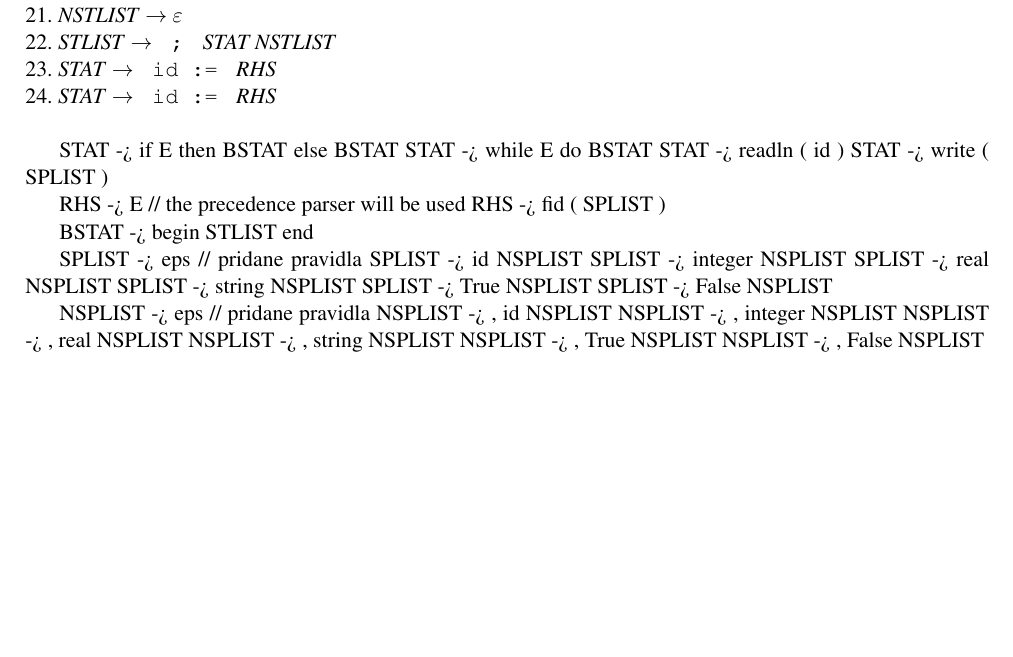
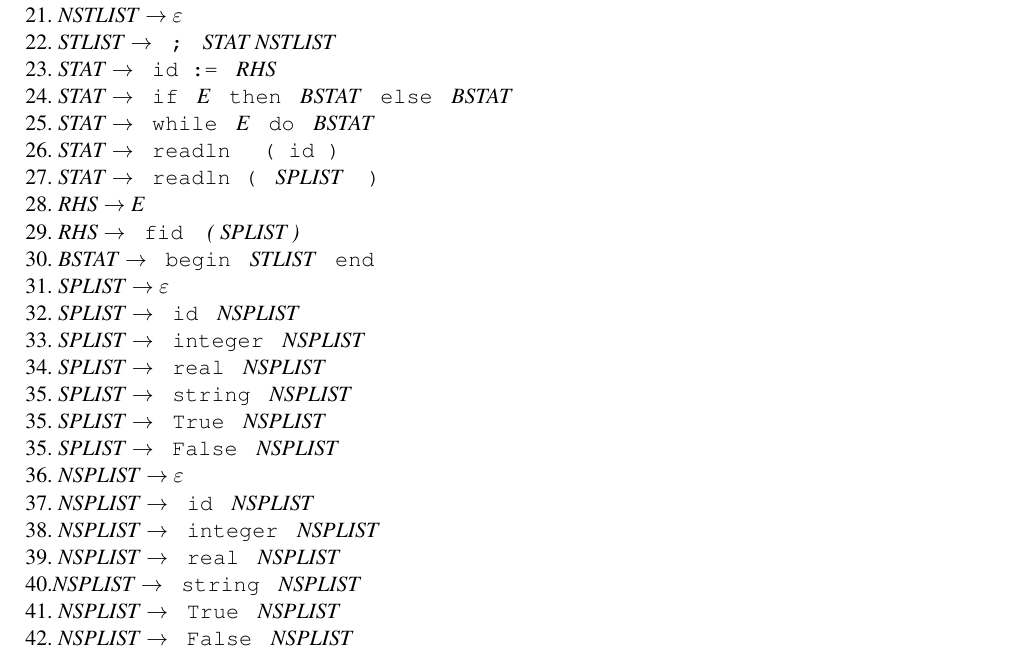
Before and after one commit to upbqdn/Pascal-interpreter, a LaTeX document (dokumentácia/dokumentace.tex): part of page 6 of 6, cut so that both start at the same text, the shorter picture padded with empty space. Compiled offline with pdfLaTeX.

Commit message:
LL pravidla doplnene

```diff
--- a/dokumentácia/dokumentace.tex
+++ b/dokumentácia/dokumentace.tex
@@ -101,35 +101,27 @@
 21. \textit{NSTLIST} $\rightarrow$ $\varepsilon$\\
 22. \textit{STLIST} $\rightarrow$ \texttt{ ; } \textit{STAT NSTLIST}\\
 23. \textit{STAT} $\rightarrow$ \texttt{ id := } \textit{RHS}\\
-24. \textit{STAT} $\rightarrow$ \texttt{ id := } \textit{RHS}\\
-
-  STAT -> if E then BSTAT else BSTAT
-  STAT -> while E do BSTAT
-  STAT -> readln ( id )
-  STAT -> write ( SPLIST )
-
-  RHS -> E                              // the precedence parser will be used
-  RHS -> fid ( SPLIST )
-
-  BSTAT -> begin STLIST end
-
-  SPLIST -> eps                      // pridane pravidla
-  SPLIST -> id NSPLIST
-  SPLIST -> integer NSPLIST
-  SPLIST -> real NSPLIST
-  SPLIST -> string NSPLIST
-  SPLIST -> True NSPLIST
-  SPLIST -> False NSPLIST
-
-
-  NSPLIST -> eps                      // pridane pravidla
-  NSPLIST -> , id NSPLIST
-  NSPLIST -> , integer NSPLIST
-  NSPLIST -> , real NSPLIST
-  NSPLIST -> , string NSPLIST
-  NSPLIST -> , True NSPLIST
-  NSPLIST -> , False NSPLIST
-
+24. \textit{STAT} $\rightarrow$ \texttt{ if } \textit{E} \texttt{ then } \textit{BSTAT} \texttt{ else } \textit{BSTAT}\\
+25. \textit{STAT} $\rightarrow$ \texttt{ while } \textit{E} \texttt{ do } \textit{BSTAT}\\
+26. \textit{STAT} $\rightarrow$ \texttt{ readln } \texttt{ ( id ) }\\
+27. \textit{STAT} $\rightarrow$ \texttt{ readln ( } \textit{SPLIST } \texttt{ )}\\
+28. \textit{RHS} $\rightarrow$ \textit{E}\\
+29. \textit{RHS} $\rightarrow$ \texttt{ fid } \textit{ ( SPLIST ) }\\
+30. \textit{BSTAT} $\rightarrow$ \texttt{ begin } \textit{STLIST} \texttt{ end }\\
+31. \textit{SPLIST} $\rightarrow$ $\varepsilon$\\
+32. \textit{SPLIST} $\rightarrow$ \texttt{ id } \textit{NSPLIST}\\
+33. \textit{SPLIST} $\rightarrow$ \texttt{ integer } \textit{NSPLIST}\\
+34. \textit{SPLIST} $\rightarrow$ \texttt{ real } \textit{NSPLIST}\\
+35. \textit{SPLIST} $\rightarrow$ \texttt{ string } \textit{NSPLIST}\\
+35. \textit{SPLIST} $\rightarrow$ \texttt{ True } \textit{NSPLIST}\\
+35. \textit{SPLIST} $\rightarrow$ \texttt{ False } \textit{NSPLIST}\\
+36. \textit{NSPLIST} $\rightarrow$ $\varepsilon$\\
+37. \textit{NSPLIST} $\rightarrow$ \texttt{ id } \textit{NSPLIST}\\
+38. \textit{NSPLIST} $\rightarrow$ \texttt{ integer } \textit{NSPLIST}\\
+39. \textit{NSPLIST} $\rightarrow$ \texttt{ real } \textit{NSPLIST}\\
+40.\textit{NSPLIST} $\rightarrow$ \texttt{ string } \textit{NSPLIST}\\
+41. \textit{NSPLIST} $\rightarrow$ \texttt{ True } \textit{NSPLIST}\\
+42. \textit{NSPLIST} $\rightarrow$ \texttt{ False } \textit{NSPLIST}\\
 \newpage
 
 \end{document}
```
